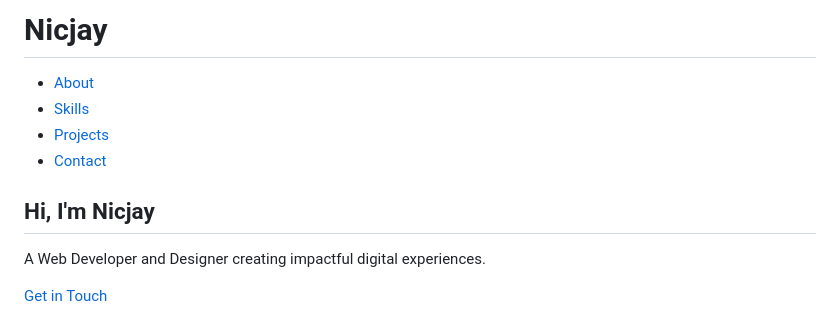
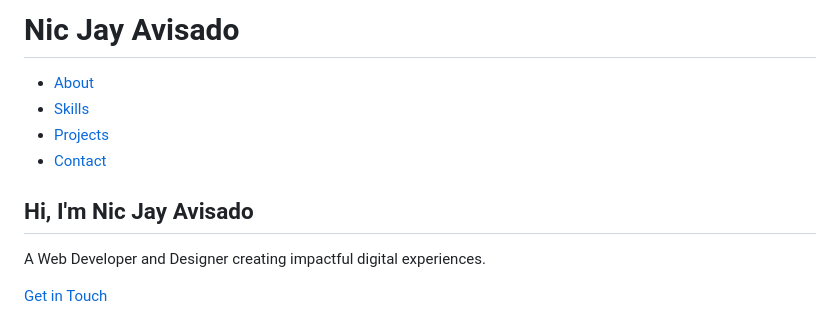
Before and after one commit to Nicjay05/Nicjay05, a Markdown page: README.md, the part around the change. Drawn GitHub-style.

```diff
--- a/README.md
+++ b/README.md
@@ -11,7 +11,7 @@
     <header>
         <div class="container">
             <nav>
-                <h1 class="logo">Nicjay</h1>
+                <h1 class="logo">Nic Jay Avisado</h1>
                 <ul class="nav-links">
                     <li><a href="#about">About</a></li>
                     <li><a href="#skills">Skills</a></li>
@@ -20,7 +20,7 @@
                 </ul>
             </nav>
             <div class="header-content">
-                <h2>Hi, I'm Nicjay</h2>
+                <h2>Hi, I'm Nic Jay Avisado</h2>
                 <p>A Web Developer and Designer creating impactful digital experiences.</p>
                 <a href="#contact" class="btn-primary">Get in Touch</a>
             </div>
```
